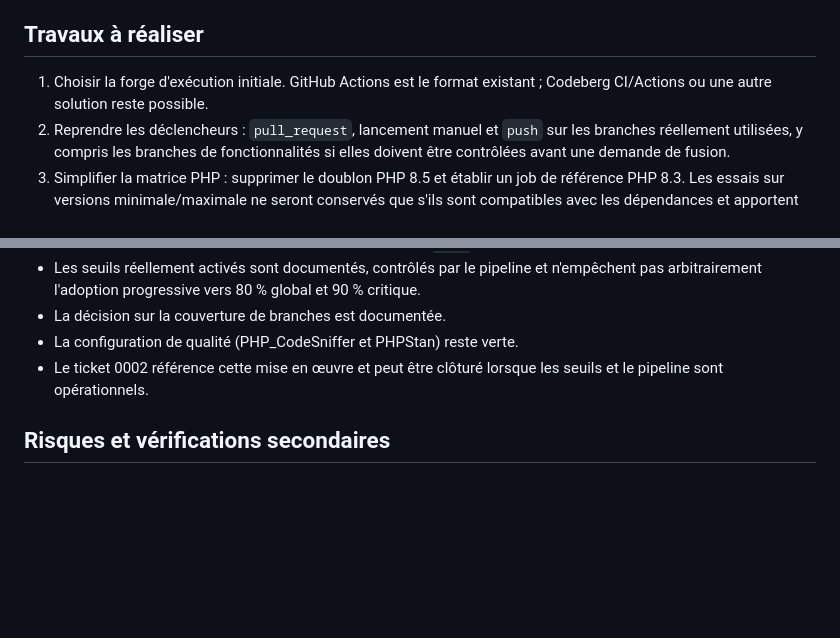
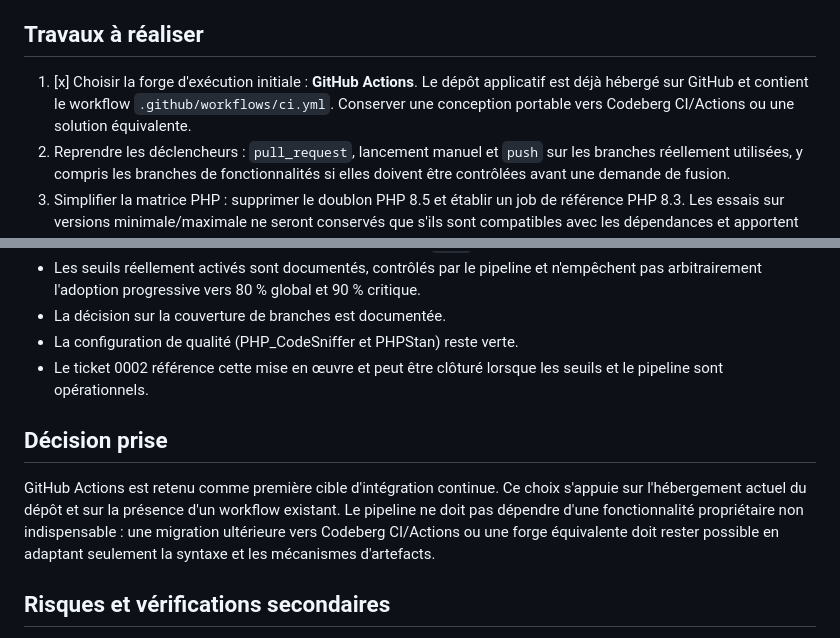
Before and after one commit to apricotpoodle/gdaeia, a Markdown page: docs/backlog/0004-mettre-en-place-une-integration-continue-mysql.md, 2 parts joined by grey strips. GitHub-like rendering; blank space fills up the shorter version.

```diff
--- a/docs/backlog/0004-mettre-en-place-une-integration-continue-mysql.md
+++ b/docs/backlog/0004-mettre-en-place-une-integration-continue-mysql.md
@@ -31,7 +31,7 @@ Fournir un pipeline reproductible sur la forge retenue — GitHub Actions, Codeb
 
 ## Travaux à réaliser
 
-1. Choisir la forge d'exécution initiale. GitHub Actions est le format existant ; Codeberg CI/Actions ou une autre solution reste possible.
+1. [x] Choisir la forge d'exécution initiale : **GitHub Actions**. Le dépôt applicatif est déjà hébergé sur GitHub et contient le workflow `.github/workflows/ci.yml`. Conserver une conception portable vers Codeberg CI/Actions ou une solution équivalente.
 2. Reprendre les déclencheurs : `pull_request`, lancement manuel et `push` sur les branches réellement utilisées, y compris les branches de fonctionnalités si elles doivent être contrôlées avant une demande de fusion.
 3. Simplifier la matrice PHP : supprimer le doublon PHP 8.5 et établir un job de référence PHP 8.3. Les essais sur versions minimale/maximale ne seront conservés que s'ils sont compatibles avec les dépendances et apportent une valeur explicite.
 4. Ajouter un service MySQL isolé, sa vérification de disponibilité et la création de `daetf2_test` avec les droits minimaux nécessaires.
@@ -55,6 +55,10 @@ Fournir un pipeline reproductible sur la forge retenue — GitHub Actions, Codeb
 - La configuration de qualité (PHP_CodeSniffer et PHPStan) reste verte.
 - Le ticket 0002 référence cette mise en œuvre et peut être clôturé lorsque les seuils et le pipeline sont opérationnels.
 
+## Décision prise
+
+GitHub Actions est retenu comme première cible d'intégration continue. Ce choix s'appuie sur l'hébergement actuel du dépôt et sur la présence d'un workflow existant. Le pipeline ne doit pas dépendre d'une fonctionnalité propriétaire non indispensable : une migration ultérieure vers Codeberg CI/Actions ou une forge équivalente doit rester possible en adaptant seulement la syntaxe et les mécanismes d'artefacts.
+
 ## Risques et vérifications secondaires
 
 - Une image MySQL d'une version majeure différente peut modifier les contraintes, la syntaxe SQL ou le comportement FULLTEXT ; vérifier l'alignement avant d'industrialiser.
```
Also changed, not shown: docs/adr/0053-strategie-tests-unitaires-et-integration.md (+4 -0 lines).
